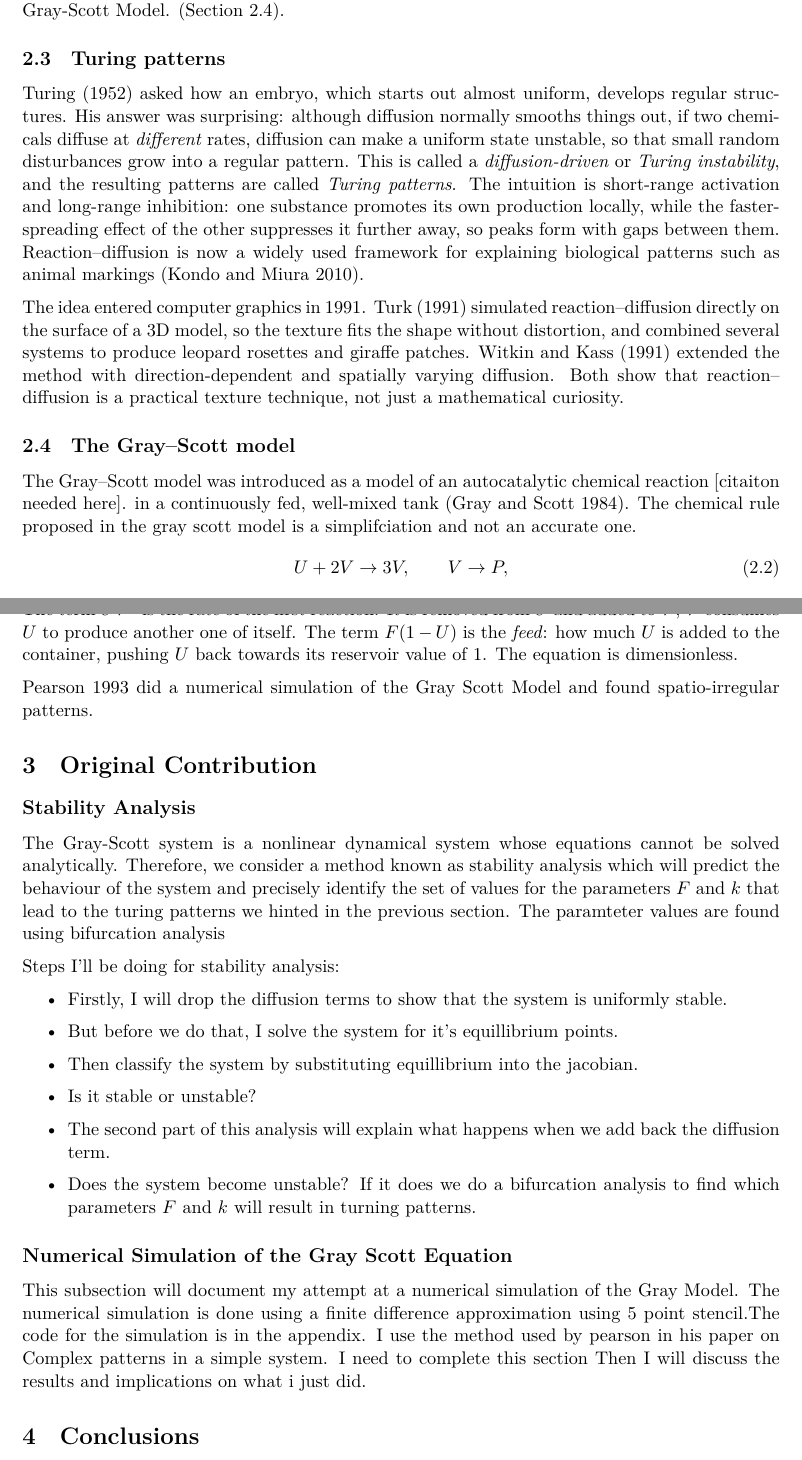
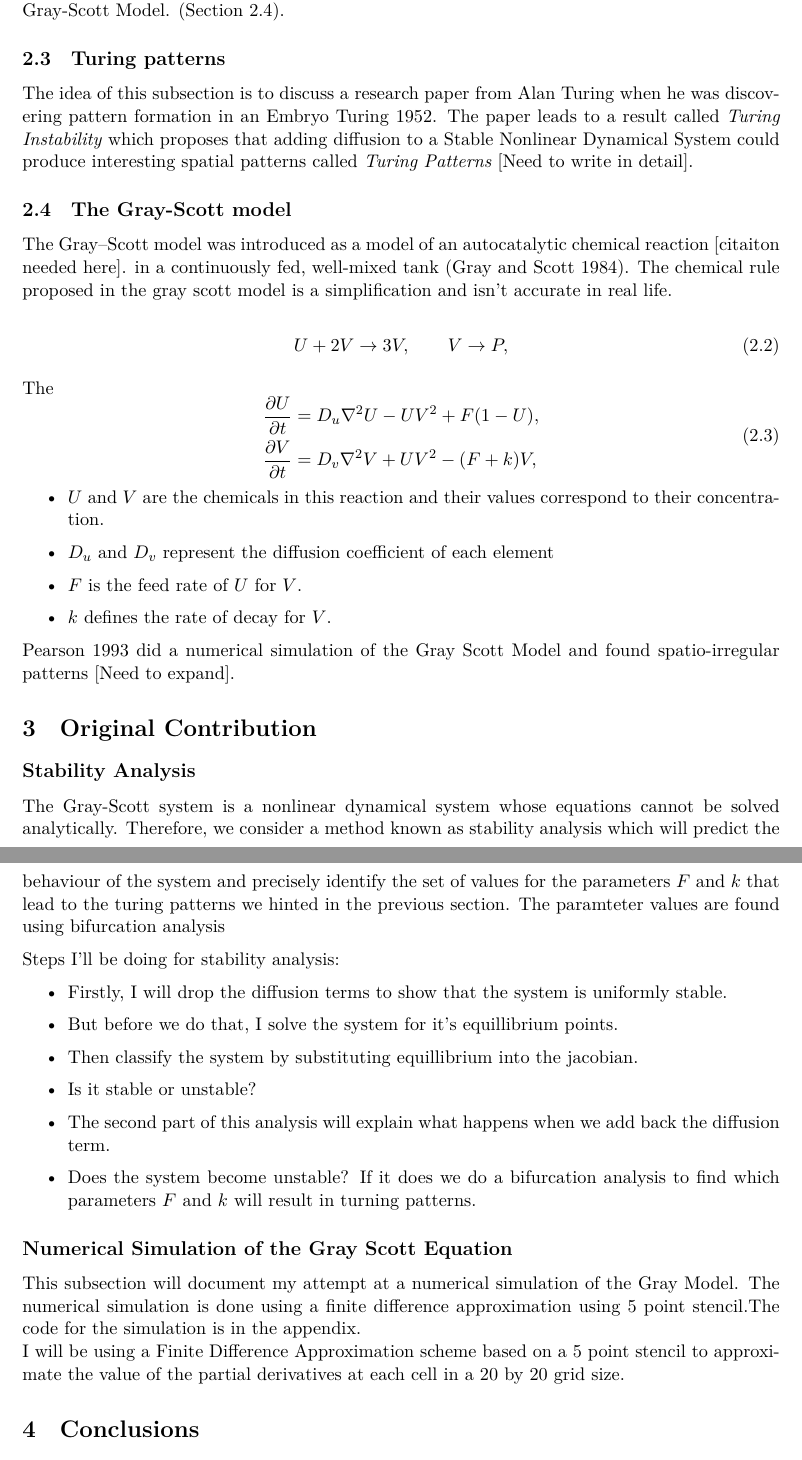
Before and after one commit to Rageon787/math3030-project, a LaTeX paper (report/main.tex, which reads report/sections/02-research.tex, report/sections/03-original-contribution.tex): two parts of pages 2 and 3 of 4 before the commit and two parts of pages 2 and 3 of 3 after it, joined at a grey line, cut so that both start at the same text. Compiled offline with XeLaTeX.

Commit message:
Prepared a feedback draft of my report

```diff
--- a/report/main.tex
+++ b/report/main.tex
@@ -21,7 +21,7 @@
 
 % --- Title information -------------------------------------------------
 \title{Nonlinear Dynamics in Computer Graphics:\\
-       Reaction--Diffusion Systems in Procedural Generation}
+       Reaction Diffusion Systems in Procedural Generation}
 \author{Ragav Srinivasan}
 \date{\today}
 
--- a/report/sections/02-research.tex
+++ b/report/sections/02-research.tex
@@ -38,26 +38,11 @@ Reaction Diffusion Systems can be of multiple components. Components are defined
 
 \subsection{Turing patterns}
 \label{sec:turing-patterns}
-\textcite{turing1952} asked how an embryo, which starts out almost uniform, develops
-regular structures. His answer was surprising: although diffusion normally smooths
-things out, if two chemicals diffuse at \emph{different} rates, diffusion can make a
-uniform state unstable, so that small random disturbances grow into a regular pattern.
-This is called a \emph{diffusion-driven} or \emph{Turing instability}, and the resulting
-patterns are called \emph{Turing patterns}. The intuition is short-range activation and
-long-range inhibition: one substance promotes its own production locally, while the
-faster-spreading effect of the other suppresses it further away, so peaks form with gaps
-between them. Reaction--diffusion is now a widely used framework for explaining
-biological patterns such as animal markings \parencite{kondo2010}.
 
-% How turing patterns are connected to computer graphics
-The idea entered computer graphics in 1991. \textcite{turk1991} simulated
-reaction--diffusion directly on the surface of a 3D model, so the texture fits the shape
-without distortion, and combined several systems to produce leopard rosettes and giraffe
-patches. \textcite{witkin1991} extended the method with direction-dependent and
-spatially varying diffusion. Both show that reaction--diffusion is a practical texture
-technique, not just a mathematical curiosity.
+The idea of this subsection is to discuss a research paper from Alan Turing when he was discovering pattern formation in an Embryo \cite{turing1952}. The paper leads to a result called \emph{Turing Instability} which proposes that adding diffusion to a Stable Nonlinear Dynamical System could produce interesting spatial patterns called \emph{Turing Patterns} [Need to write in detail].
 
-\subsection{The Gray--Scott model}
+
+\subsection{The Gray-Scott model}
 \label{sec:gray-scott}
 The Gray--Scott model was introduced as a model of an autocatalytic chemical reaction [citaiton needed here].
-in a continuously fed, well-mixed tank \parencite{grayscott1984}. The chemical rule proposed in the gray scott model is a simplifciation and not an accurate one.
+in a continuously fed, well-mixed tank \parencite{grayscott1984}. The chemical rule proposed in the gray scott model is a simplification and isn't accurate in real life.
@@ -66,3 +52,4 @@ in a continuously fed, well-mixed tank \parencite{grayscott1984}. The chemical r
 	U + 2V \to 3V, \qquad V \to P,
 \end{equation}
 
+The
@@ -77,17 +56,18 @@ in a continuously fed, well-mixed tank \parencite{grayscott1984}. The chemical r
 \begin{equation}
 	\label{eq:gray-scott}
 	\begin{aligned}
-		\pd{U}{t} & = \Du \lap U - UV^2 + \GSF(1 - U),    \\
-		\pd{V}{t} & = \Dv \lap V + UV^2 - (\GSF + \GSk)V.
+		\frac{\partial U}{\partial t} & = D_u \nabla^2 U - UV^2 + F(1 - U), \\
+		\frac{\partial V}{\partial t} & = D_v \nabla^2 V + UV^2 - (F + k)V,
 	\end{aligned}
 \end{equation}
+\begin{itemize}
+	\item $U$ and $V$ are the chemicals in this reaction and their values correspond to their concentration.
+	\item $D_u$ and $D_v$ represent the diffusion coefficient of each element
+	\item $F$ is the feed rate of $U$ for $V$.
+	\item $k$ defines the rate of decay for $V$.
+\end{itemize}
 
-
-The term $UV^2$ is the rate of the first reaction. It is removed from $U$ and added to
-$V$, $V$ consumes $U$ to produce another one of itself. The term
-$\GSF(1 - U)$ is the \emph{feed}: how much $U$ is added to the container, pushing $U$ back
-towards its reservoir value of $1$.  The equation is dimensionless.
 
 
 % This still needs to be expanded
-\cite{pearson1993} did a numerical simulation of the Gray Scott Model and found spatio-irregular patterns.
+\cite{pearson1993} did a numerical simulation of the Gray Scott Model and found spatio-irregular patterns [Need to expand].
--- a/report/sections/03-original-contribution.tex
+++ b/report/sections/03-original-contribution.tex
@@ -24,9 +24,5 @@ Steps I'll be doing for stability analysis:
 \subsection*{Numerical Simulation of the Gray Scott Equation}
 % Describe why you're doing a numerical simulation
 This subsection will document my attempt at a numerical simulation of the Gray Model. The numerical simulation is done using a finite difference approximation using 5 point stencil.The code for the simulation is in the appendix.
-% Explain the Methodology
-I use the method used by pearson in his paper on Complex patterns in a simple system.
-% Figures showing the results of the simulation
-I need to complete this section
-% Discussion of the results
-Then I will discuss the results and implications on what i just did.
+\\
+I will be using a Finite Difference Approximation scheme based on a 5 point stencil to approximate the value of the partial derivatives at each cell in a 20 by 20 grid size.
```
Also changed, not shown: report/sections/references.bib (+9 -0 lines), report/main.pdf, report/sections/02-research.tex (11 more changed lines), 1 other file.
